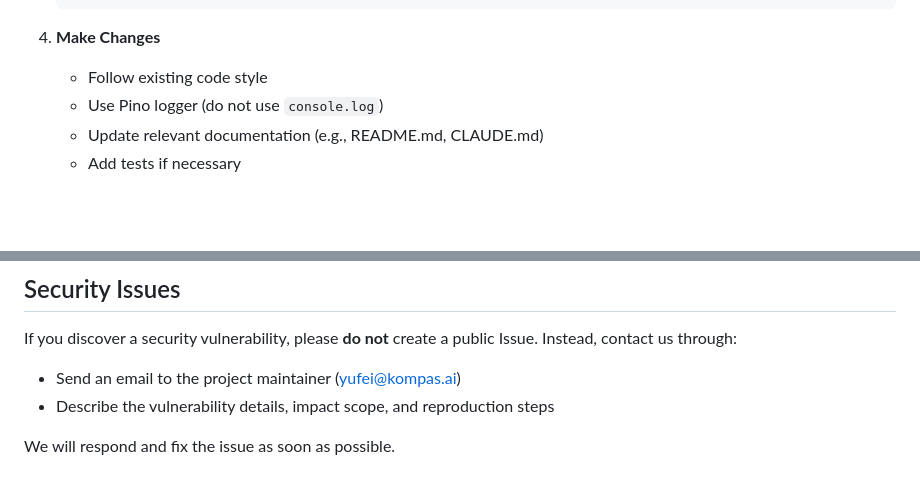
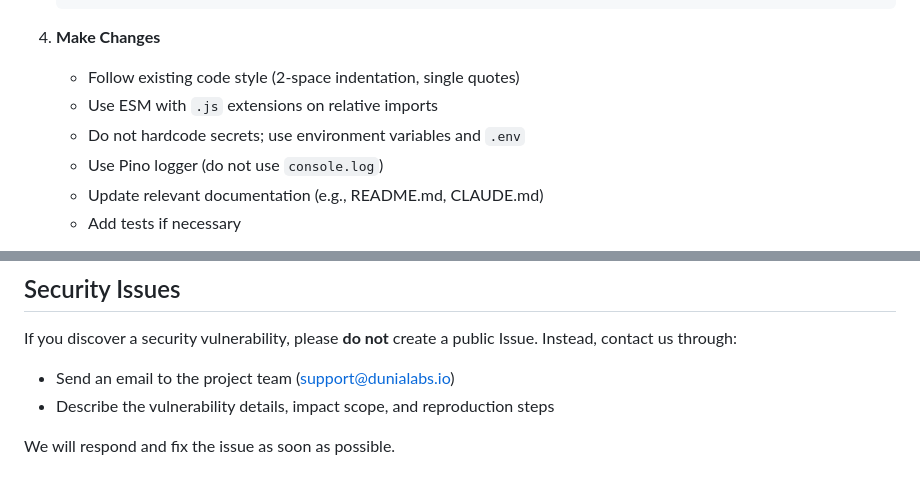
Before and after one commit to bc-dunia/peta-core, a Markdown page: CONTRIBUTING.md, 2 parts joined by grey strips. Rendered like a GitHub page; blank space fills up the shorter version.

````diff
--- a/CONTRIBUTING.md
+++ b/CONTRIBUTING.md
@@ -38,7 +38,9 @@ If you find a bug or have a feature request, please:
    ```
 
 4. **Make Changes**
-   - Follow existing code style
+   - Follow existing code style (2-space indentation, single quotes)
+   - Use ESM with `.js` extensions on relative imports
+   - Do not hardcode secrets; use environment variables and `.env`
    - Use Pino logger (do not use `console.log`)
    - Update relevant documentation (e.g., README.md, CLAUDE.md)
    - Add tests if necessary
@@ -132,7 +134,7 @@ npm test -- --testPathPattern=YourTest.test.ts
 
 If you discover a security vulnerability, please **do not** create a public Issue. Instead, contact us through:
 
-- Send an email to the project maintainer (yufei@kompas.ai)
+- Send an email to the project team (support@dunialabs.io)
 - Describe the vulnerability details, impact scope, and reproduction steps
 
 We will respond and fix the issue as soon as possible.
````
Also changed, not shown: other parts of CONTRIBUTING.md (+1 -1 lines), README.md (+16 -11 lines).
